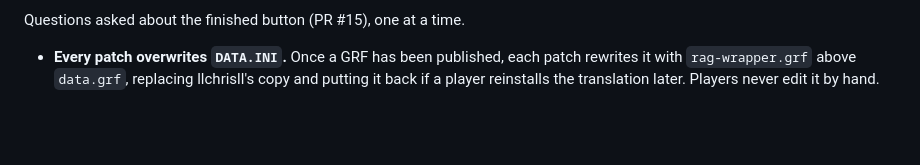
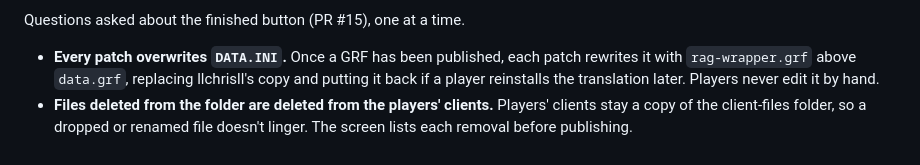
Before and after one commit to akreao/rag-wrapper, a Markdown page: docs/decisions/publish-client-patch.md, the part around the change. Drawn GitHub-style; blank space fills up the shorter version.

Commit message:
Record the second publish review answer
Co-Authored-By: Claude Opus 5.5 (1M context) <noreply@anthropic.com>
Claude-Session: https://claude.ai/code/session_019fAD3mQgBsjpSMd4t7zYda

```diff
--- a/docs/decisions/publish-client-patch.md
+++ b/docs/decisions/publish-client-patch.md
@@ -13,3 +13,4 @@ Roadmap feature 10's last piece, in the desktop app: the "Publish client patch"
 Questions asked about the finished button (PR #15), one at a time.
 
 - **Every patch overwrites `DATA.INI`.** Once a GRF has been published, each patch rewrites it with `rag-wrapper.grf` above `data.grf`, replacing llchrisll's copy and putting it back if a player reinstalls the translation later. Players never edit it by hand.
+- **Files deleted from the folder are deleted from the players' clients.** Players' clients stay a copy of the client-files folder, so a dropped or renamed file doesn't linger. The screen lists each removal before publishing.
```
